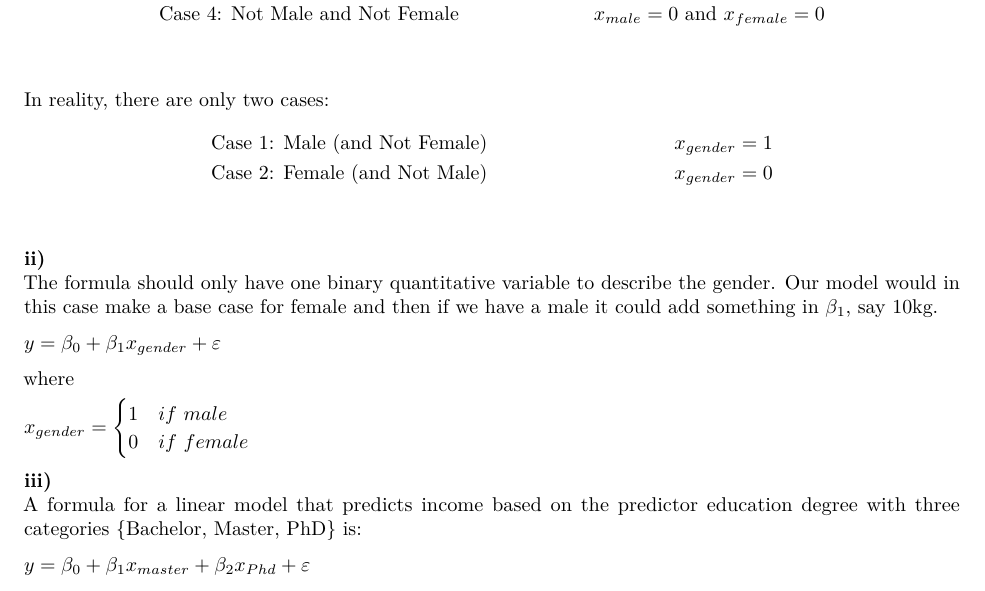
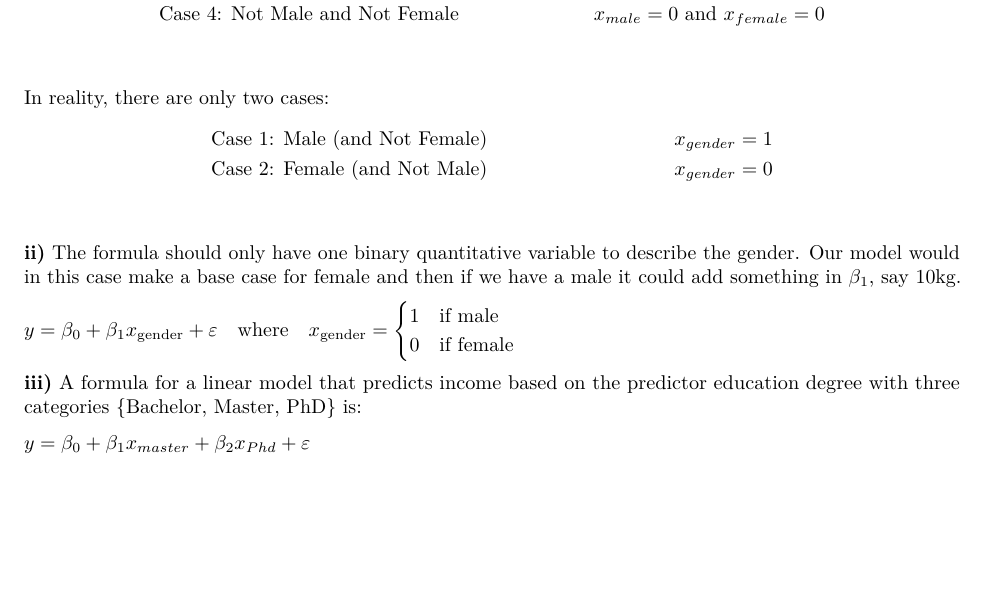
Before and after one commit to jeve95/Prosjekt1, an R Markdown document (Prosjekt1.Rmd): part of page 6 of 13, cut so that both start at the same text, the shorter picture padded with empty space. Rendered offline with R 4.5, knitr and Pandoc, then LaTeX, with nearby package versions; some code elsewhere in the file could not run offline.

Commit message:
Formatting

```diff
--- a/Prosjekt1.Rmd
+++ b/Prosjekt1.Rmd
@@ -183,18 +183,12 @@ In reality, there are only two cases:
 & \text{Case 2: Female (and Not Male)} & & x_{gender}=0 \\
 \end{align*}
 
-**ii)**
-The formula should only have one binary quantitative variable to describe
+**ii)** The formula should only have one binary quantitative variable to describe
 the gender. Our model would in this case make a base case for female and then if we have a male it could add something in $\beta_1$, say 10kg.
 
-$y=\beta_{0}+\beta_{1}x_{gender}+\varepsilon$
+$y = \beta_{0} + \beta_{1} x_{\text{gender}} + \varepsilon \quad \text{where} \quad x_{\text{gender}} = \begin{cases} 1 & \text{if male} \\ 0 & \text{if female} \end{cases}$
 
-where
-
-$x_{gender}= \begin{cases}1 & if~male\\0 & if~female\end{cases}$
-
-**iii)**
-A formula for a linear model that predicts income based on the predictor
+**iii)** A formula for a linear model that predicts income based on the predictor
 education degree with three categories {Bachelor, Master, PhD} is:
 
 $y=\beta_{0}+\beta_{1}x_{master}+\beta_2x_{Phd}+\varepsilon$
```
Also changed, not shown: Prosjekt1.Rmd (6 more changed lines).
